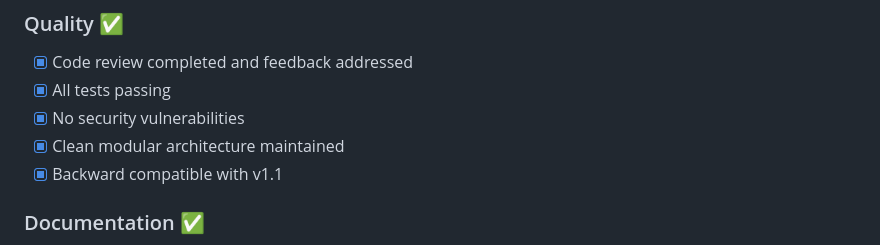
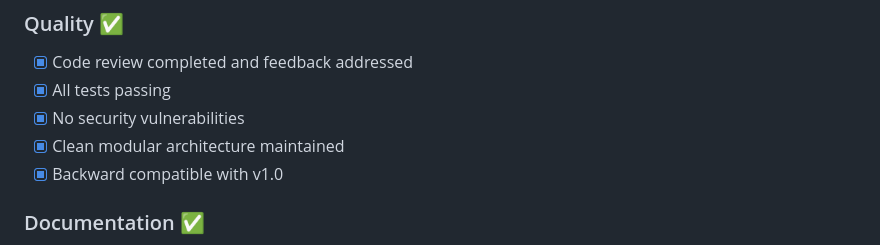
Before and after one commit to DarkNubi/AoBMaster, a Markdown page: IMPLEMENTATION_SUMMARY.md, the part around the change. Rendered like a GitHub page.

Commit message:
Fix backward compatibility statement to reference v1.0
Co-authored-by: DarkNubi <36582954+DarkNubi@users.noreply.github.com>

```diff
--- a/IMPLEMENTATION_SUMMARY.md
+++ b/IMPLEMENTATION_SUMMARY.md
@@ -98,7 +98,7 @@ Successfully implemented ALL improvements recommended in the comparative analysi
 - [x] All tests passing
 - [x] No security vulnerabilities
 - [x] Clean modular architecture maintained
-- [x] Backward compatible with v1.1
+- [x] Backward compatible with v1.0
 
 ### Documentation ✅
 - [x] Comprehensive README with examples
```
